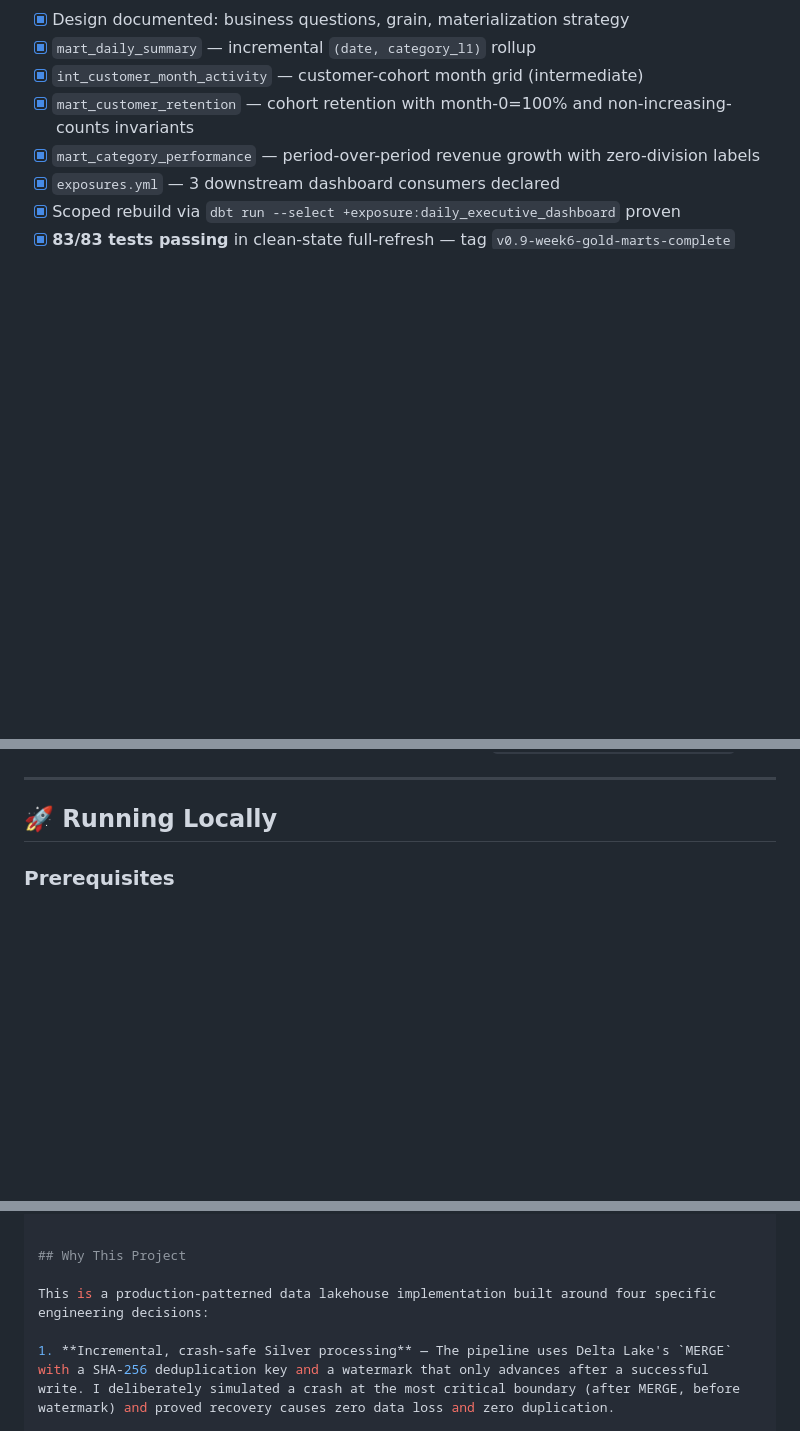
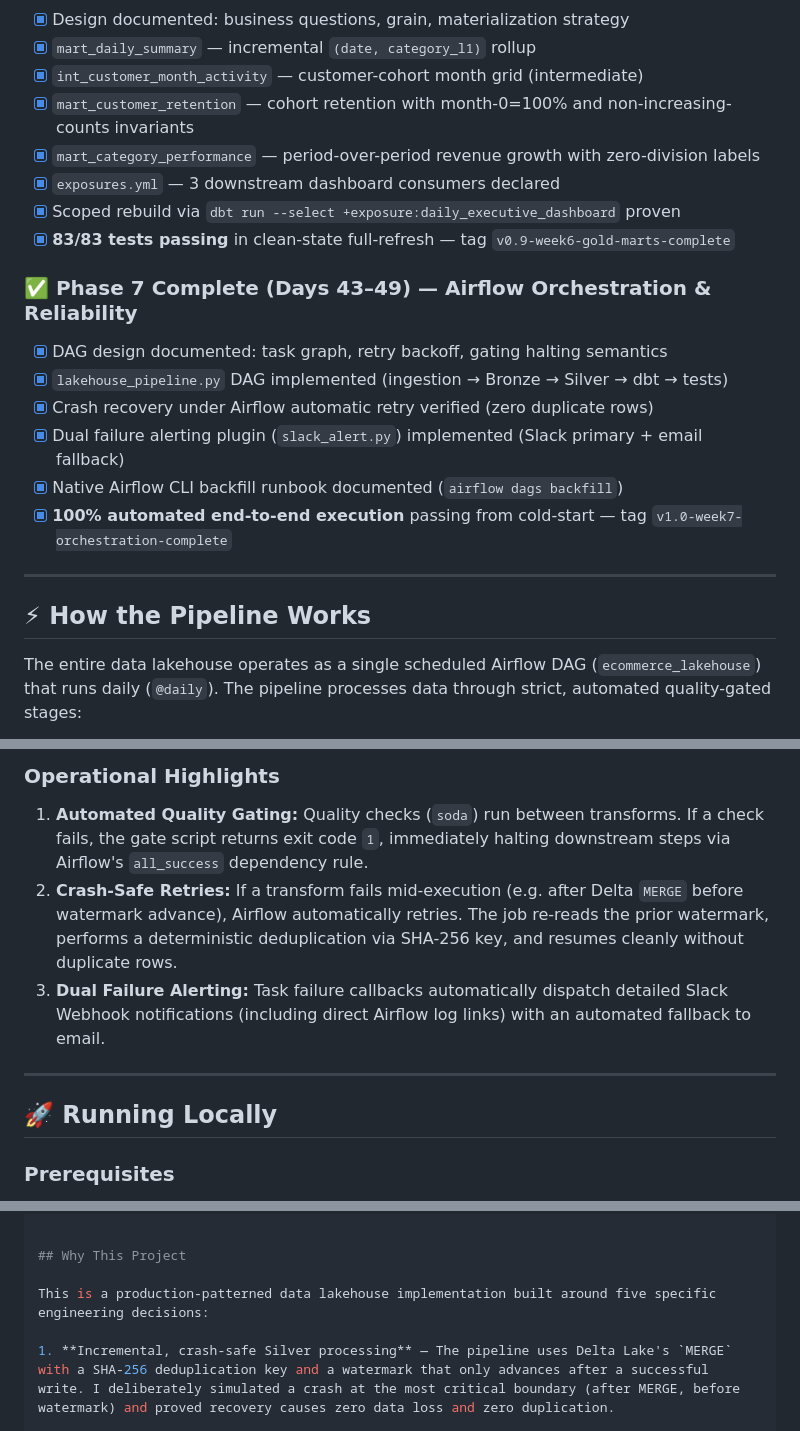
Before and after one commit to laila-kz/DataLakeHouse_project2-, a Markdown page: README.md, 3 parts joined by grey strips. GitHub-like rendering; blank space fills up the shorter version.

Commit message:
docs: update README with pipeline workflow narrative, Mermaid diagram, and Phase 7 completion summary

```diff
--- a/README.md
+++ b/README.md
@@ -49,3 +49,18 @@ A complete data lakehouse implementation using MinIO (storage), Spark (compute),
 - [x] `exposures.yml` — 3 downstream dashboard consumers declared
 - [x] Scoped rebuild via `dbt run --select +exposure:daily_executive_dashboard` proven
 - [x] **83/83 tests passing** in clean-state full-refresh — tag `v0.9-week6-gold-marts-complete`
+
+### ✅ Phase 7 Complete (Days 43–49) — Airflow Orchestration & Reliability
+- [x] DAG design documented: task graph, retry backoff, gating halting semantics
+- [x] `lakehouse_pipeline.py` DAG implemented (ingestion → Bronze → Silver → dbt → tests)
+- [x] Crash recovery under Airflow automatic retry verified (zero duplicate rows)
+- [x] Dual failure alerting plugin (`slack_alert.py`) implemented (Slack primary + email fallback)
+- [x] Native Airflow CLI backfill runbook documented (`airflow dags backfill`)
+- [x] **100% automated end-to-end execution** passing from cold-start — tag `v1.0-week7-orchestration-complete`
+
+---
+
+## ⚡ How the Pipeline Works
+
+The entire data lakehouse operates as a single scheduled Airflow DAG (`ecommerce_lakehouse`) that runs daily (`@daily`). The pipeline processes data through strict, automated quality-gated stages:
+
@@ -52,3 +85,8 @@ A complete data lakehouse implementation using MinIO (storage), Spark (compute),
+### Operational Highlights
+1. **Automated Quality Gating:** Quality checks (`soda`) run between transforms. If a check fails, the gate script returns exit code `1`, immediately halting downstream steps via Airflow's `all_success` dependency rule.
+2. **Crash-Safe Retries:** If a transform fails mid-execution (e.g. after Delta `MERGE` before watermark advance), Airflow automatically retries. The job re-reads the prior watermark, performs a deterministic deduplication via SHA-256 key, and resumes cleanly without duplicate rows.
+3. **Dual Failure Alerting:** Task failure callbacks automatically dispatch detailed Slack Webhook notifications (including direct Airflow log links) with an automated fallback to email.
+
 
 ---
 
@@ -195,7 +233,7 @@ docker compose exec spark /opt/spark/bin/spark-submit \
 
 ## Why This Project
 
-This is a production-patterned data lakehouse implementation built around four specific engineering decisions:
+This is a production-patterned data lakehouse implementation built around five specific engineering decisions:
 
 1. **Incremental, crash-safe Silver processing** — The pipeline uses Delta Lake's `MERGE` with a SHA-256 deduplication key and a watermark that only advances after a successful write. I deliberately simulated a crash at the most critical boundary (after MERGE, before watermark) and proved recovery causes zero data loss and zero duplication.
 
```
Also changed, not shown: other parts of README.md (+20 -0 lines), docs/design_decisions.md (+24 -0 lines).
